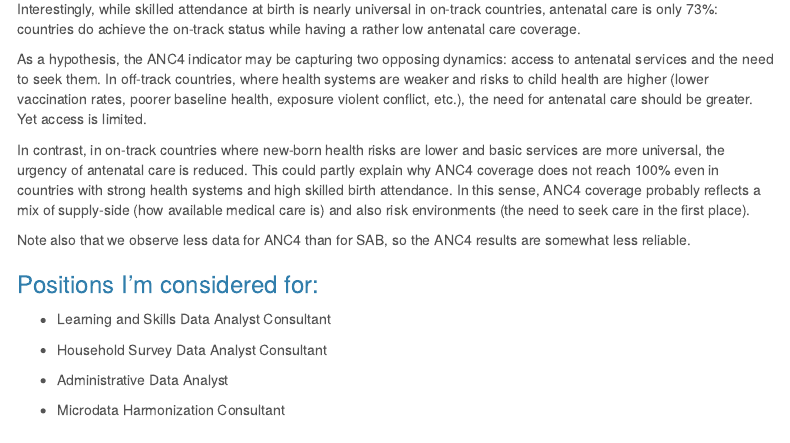
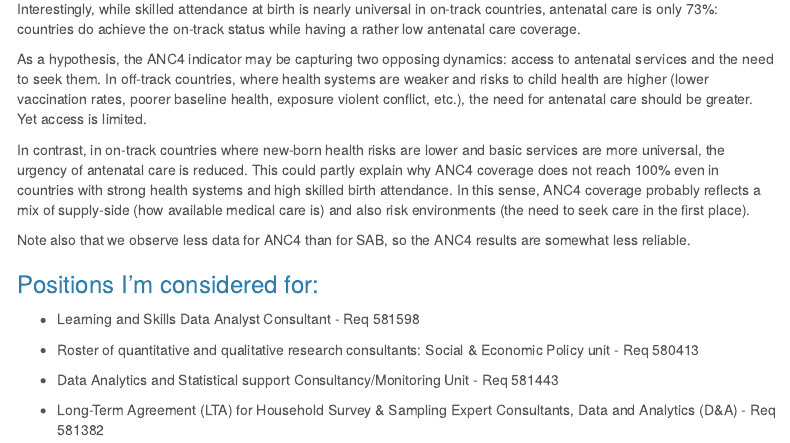
Before and after one commit to maria-milosh/Consultancy-Assessment, an R Markdown document (script/analysis.Rmd): the page in a window 1100 px wide, from 3670 px down. The pictures show the output file outputs/analysis.html that the author committed with the source, opened offline; menus at the side of the page are left out.

Commit message:
add positions to read.me and main file

```diff
--- a/script/analysis.Rmd
+++ b/script/analysis.Rmd
@@ -214,10 +214,10 @@ Note also that we observe less data for ANC4 than for SAB, so the ANC4 results a
 
 ### Positions I'm considered for:
 
-- Learning and Skills Data Analyst Consultant
+- Learning and Skills Data Analyst Consultant - Req 581598
 
-- Household Survey Data Analyst Consultant
+- Roster of quantitative and qualitative research consultants: Social & Economic Policy unit - Req 580413
 
-- Administrative Data Analyst
+- Data Analytics and Statistical support Consultancy/Monitoring Unit - Req 581443
 
-- Microdata Harmonization Consultant
+- Long-Term Agreement (LTA) for Household Survey & Sampling Expert Consultants, Data and Analytics (D&A) - Req 581382
```
Also changed, not shown: README.md, outputs/analysis.html.
